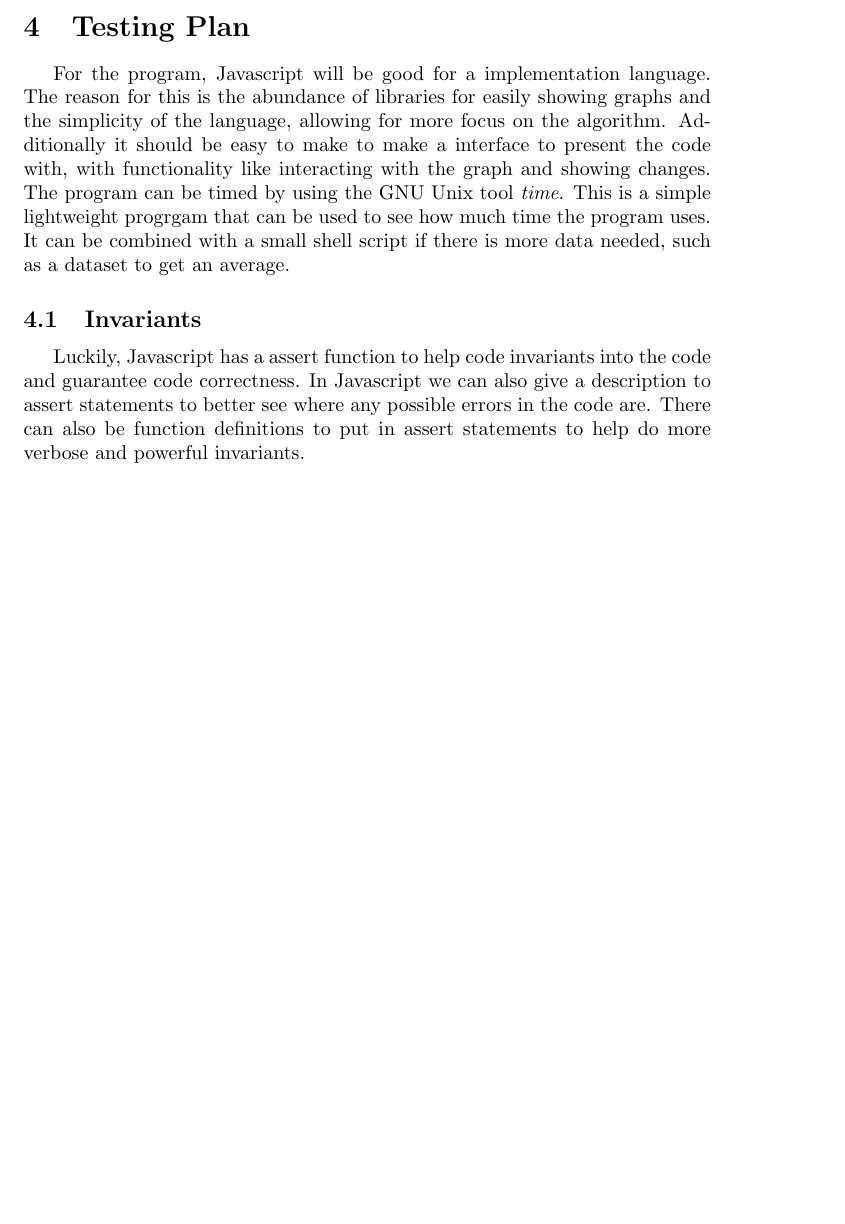
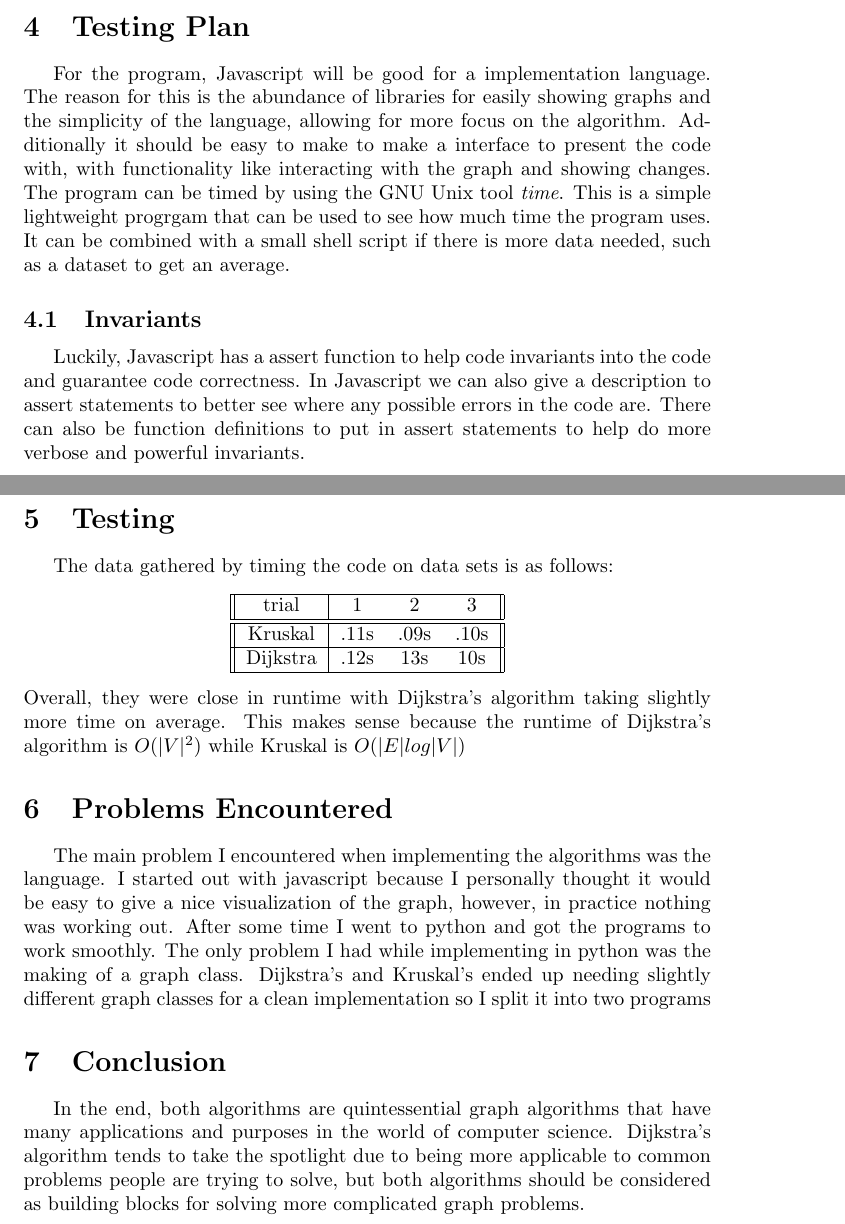
Before and after one commit to joshuapondrom/KruskalDijkstra-HW, a LaTeX document (knap.tex): part of page 3 of 3 before the commit and two parts of pages 3 and 4 of 4 after it, the two joined at a grey line, cut so that both start at the same text, the shorter picture padded with empty space. Compiled offline with pdfLaTeX.

Commit message:
Added phase 02

```diff
--- a/knap.tex
+++ b/knap.tex
@@ -119,4 +119,35 @@ code and guarantee code correctness. In Javascript we can also give a
 description to assert statements to better see where any possible errors in
 the code are. There can also be function definitions to put in assert statements
 to help do more verbose and powerful invariants.
+\section{Testing}
+The data gathered by timing the code on data sets is as follows:
+\begin{center}
+\begin{tabular}{||c | c c c||}
+	\hline
+	trial & 1 & 2 & 3\\
+	\hline\hline
+	Kruskal&.11s&.09s&.10s\\
+	\hline
+	Dijkstra&.12s&13s&10s\\
+	\hline
+\end{tabular}
+\end{center}
+Overall, they were close in runtime with Dijkstra's algorithm taking slightly
+more time on average. This makes sense because the runtime of Dijkstra's
+algorithm is $O(|V|^{2})$ while Kruskal is $O(|E|log|V|)$
+\section{Problems Encountered}
+The main problem I encountered when implementing the algorithms was the
+language. I started out with javascript because I personally thought it
+would be easy to give a nice visualization of the graph, however, in
+practice nothing was working out. After some time I went to python and
+got the programs to work smoothly. The only problem I had while implementing
+in python was the making of a graph class. Dijkstra's and Kruskal's ended up
+needing slightly different graph classes for a clean implementation so I split
+it into two programs
+\section{Conclusion}
+In the end, both algorithms are quintessential graph algorithms that have
+many applications and purposes in the world of computer science. Dijkstra's
+algorithm tends to take the spotlight due to being more applicable to
+common problems people are trying to solve, but both algorithms should be
+considered as building blocks for solving more complicated graph problems.
 \end{document}
```
Also changed, not shown: test.txt (added, +1 -0 lines), knap.pdf, 2 other files.
